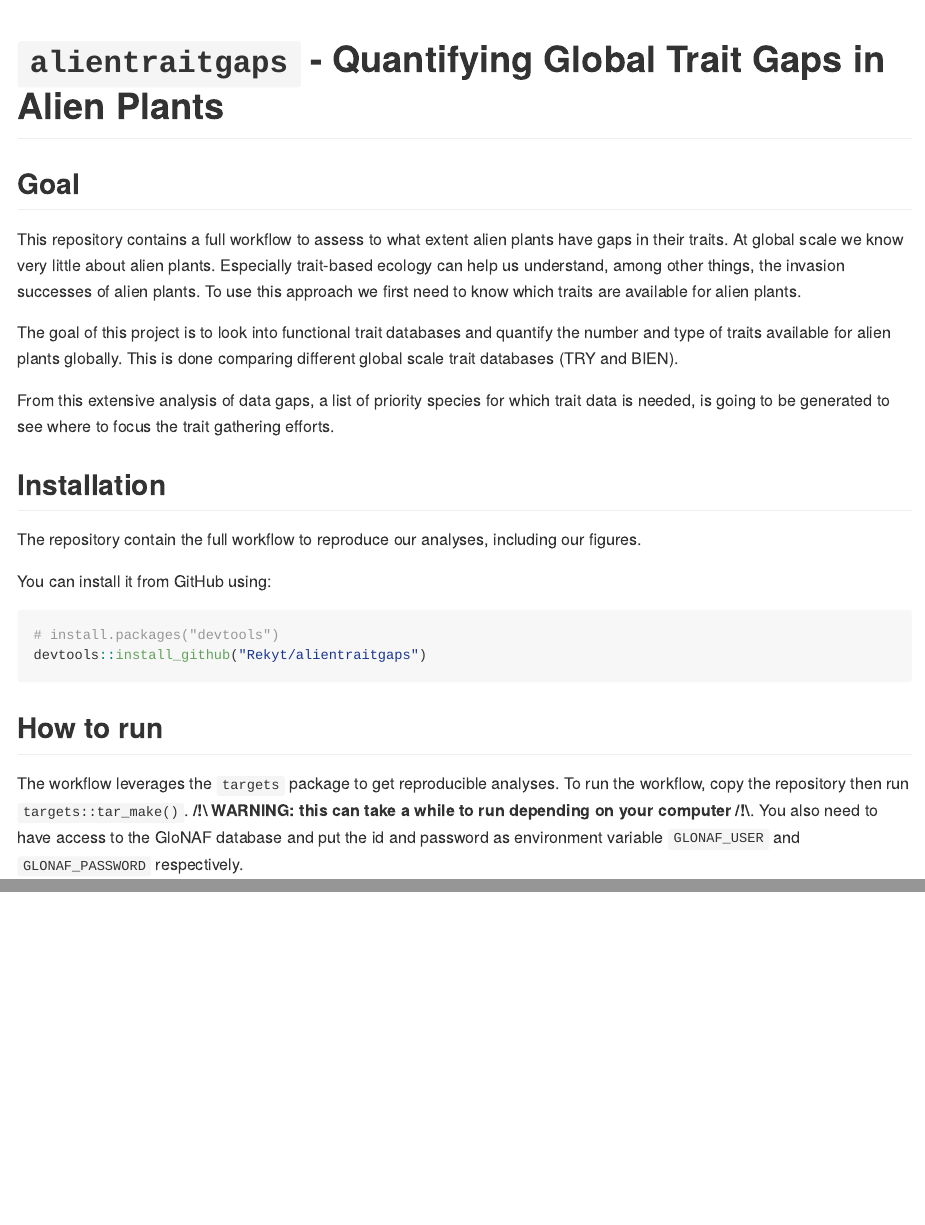
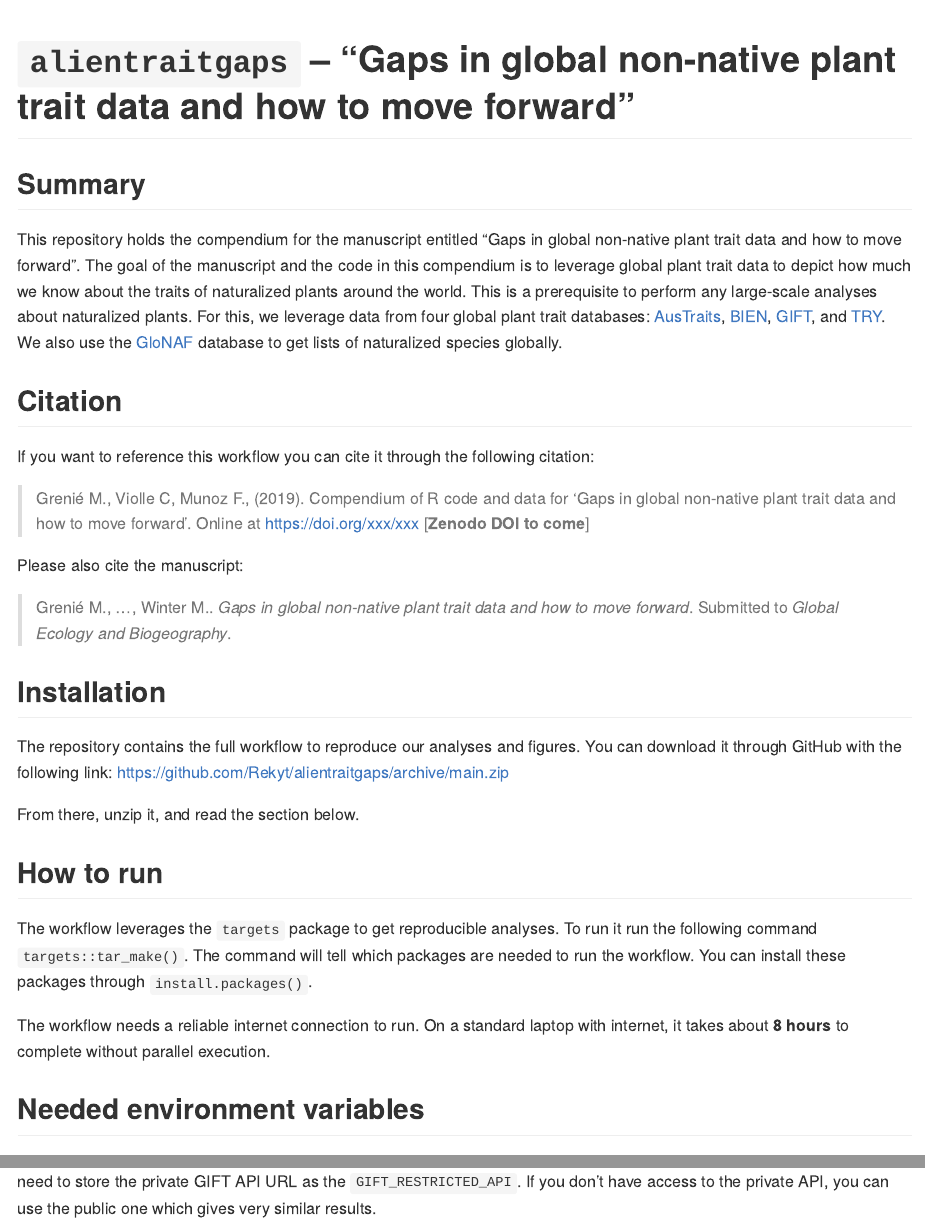
Before and after one commit to Rekyt/alientraitgaps, an R Markdown document (README.Rmd): the page in a window 1100 px wide, from its top, and a second part further down, joined at a grey line. The pictures show the output file README.md that the author committed with the source, drawn offline in the style of GitHub.

Commit message:
Update readme

````diff
--- a/README.Rmd
+++ b/README.Rmd
@@ -13,45 +13,43 @@ knitr::opts_chunk$set(
 )
 ```
 
-# `alientraitgaps` - Quantifying Global Trait Gaps in Alien Plants
+# `alientraitgaps` – "Gaps in global non-native plant trait data and how to move forward"
 
 <!-- badges: start -->
 <!-- badges: end -->
 
-## Goal
+## Summary
 
-This repository contains a full workflow to assess to what extent alien plants
-have gaps in their traits. At global scale we know very little about alien
-plants. Especially trait-based ecology can help us understand,
-among other things, the invasion successes of alien plants. To use this approach
-we first need to know which traits are available for alien plants.
+This repository holds the compendium for the manuscript entitled "Gaps in global non-native plant trait data and how to move forward".
+The goal of the manuscript and the code in this compendium is to leverage global plant trait data to depict how much we know about the traits of naturalized plants around the world. This is a prerequisite to perform any large-scale analyses about naturalized plants.
+For this, we leverage data from four global plant trait databases: [AusTraits](https://austraits.org/), [BIEN](https://bien.nceas.ucsb.edu/bien/), [GIFT](https://gift.uni-goettingen.de/home), and [TRY](https://www.try-db.org/). We also use the [GloNAF](https://glonaf.org) database to get lists of naturalized species globally.
 
-The goal of this project is to look into functional trait databases and quantify
-the number and type of traits available for alien plants globally.
-This is done comparing different global scale trait databases (TRY and BIEN).
+## Citation
 
-From this extensive analysis of data gaps, a list of priority species for which
-trait data is needed, is going to be generated to see where to focus the trait
-gathering efforts.
+If you want to reference this workflow you can cite it through the following citation:
+
+> Grenié M., Violle C, Munoz F., (2019). Compendium of R code and data for 'Gaps in global non-native plant trait data and how to move forward'. Online at https://doi.org/xxx/xxx [**Zenodo DOI to come**]
+
+Please also cite the manuscript:
+
+> Grenié M., ..., Winter M.. *Gaps in global non-native plant trait data and how to move forward*. Submitted to *Global Ecology and Biogeography*.
 
 
 ## Installation
 
-The repository contain the full workflow to reproduce our analyses, including
-our figures.
+The repository contains the full workflow to reproduce our analyses and figures.
+You can download it through GitHub with the following link: https://github.com/Rekyt/alientraitgaps/archive/main.zip
 
-You can install it from GitHub using:
-
-``` r
-# install.packages("devtools")
-devtools::install_github("Rekyt/alientraitgaps")
-```
-
+From there, unzip it, and read the section below.
 
 ## How to run
 
 The workflow leverages the `targets` package to get reproducible analyses.
-To run the workflow, copy the repository then run `targets::tar_make()`.
-**/!\\ WARNING: this can take a while to run depending on your computer /!\\**.
-You also need to have access to the GloNAF database and put the id and password
-as environment variable `GLONAF_USER` and `GLONAF_PASSWORD` respectively.
+To run it run the following command `targets::tar_make()`.
+The command will tell which packages are needed to run the workflow. You can install these packages through `install.packages()`.
+
+The workflow needs a reliable internet connection to run.
+On a standard laptop with internet, it takes about **8 hours** to complete without parallel execution.
+
+
+## Needed environment variables
@@ -57,0 +58 @@ as environment variable `GLONAF_USER` and `GLONAF_PASSWORD` respectively.
+Similarly, these analyses rely on using the private access of the GIFT database to gather all observations from GIFT. To reproduce it, you need to store the private GIFT API URL as the `GIFT_RESTRICTED_API`. If you don't have access to the private API, you can use the public one which gives very similar results.
````
Also changed, not shown: README.md, README.Rmd (2 more changed lines).
